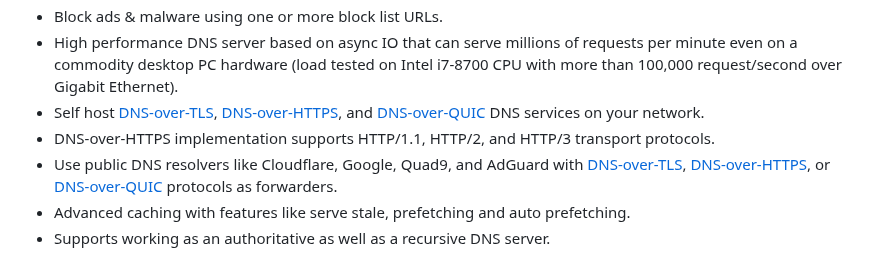
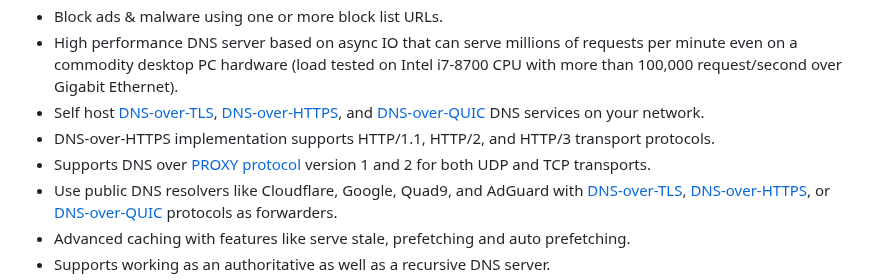
Before and after one commit to TechnitiumSoftware/DnsServer, a Markdown page: README.md, the part around the change. Drawn GitHub-style.

```diff
--- a/README.md
+++ b/README.md
@@ -30,6 +30,7 @@ Be it a home network or an organization's network, having a locally running DNS
 - High performance DNS server based on async IO that can serve millions of requests per minute even on a commodity desktop PC hardware (load tested on Intel i7-8700 CPU with more than 100,000 request/second over Gigabit Ethernet).
 - Self host [DNS-over-TLS](https://www.rfc-editor.org/rfc/rfc7858.html), [DNS-over-HTTPS](https://www.rfc-editor.org/rfc/rfc8484.html), and [DNS-over-QUIC](https://www.ietf.org/rfc/rfc9250.html) DNS services on your network.
 - DNS-over-HTTPS implementation supports HTTP/1.1, HTTP/2, and HTTP/3 transport protocols.
+- Supports DNS over [PROXY protocol](https://www.haproxy.org/download/1.8/doc/proxy-protocol.txt) version 1 and 2 for both UDP and TCP transports.
 - Use public DNS resolvers like Cloudflare, Google, Quad9, and AdGuard with [DNS-over-TLS](https://www.rfc-editor.org/rfc/rfc7858.html), [DNS-over-HTTPS](https://www.rfc-editor.org/rfc/rfc8484.html), or [DNS-over-QUIC](https://www.ietf.org/rfc/rfc9250.html) protocols as forwarders.
 - Advanced caching with features like serve stale, prefetching and auto prefetching.
 - Supports working as an authoritative as well as a recursive DNS server.
```
